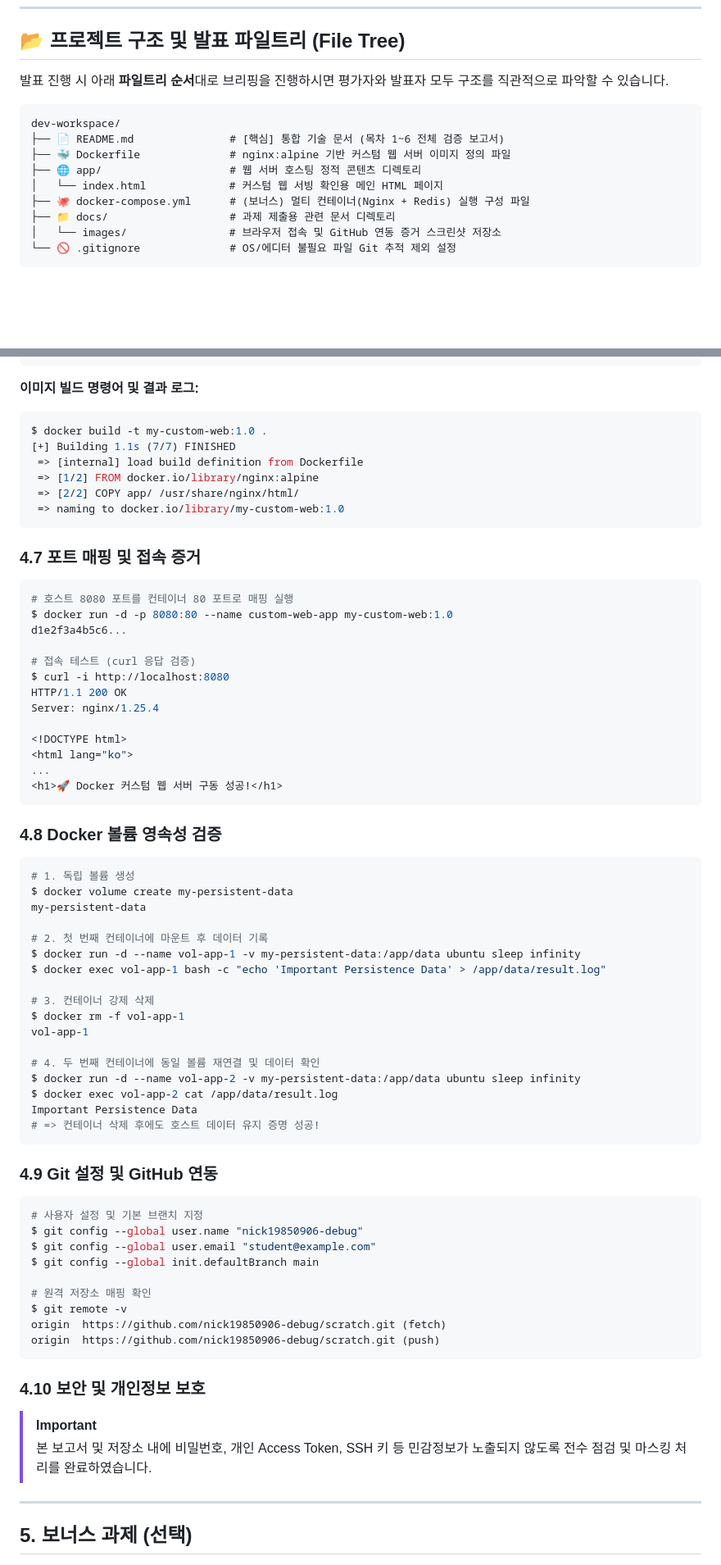
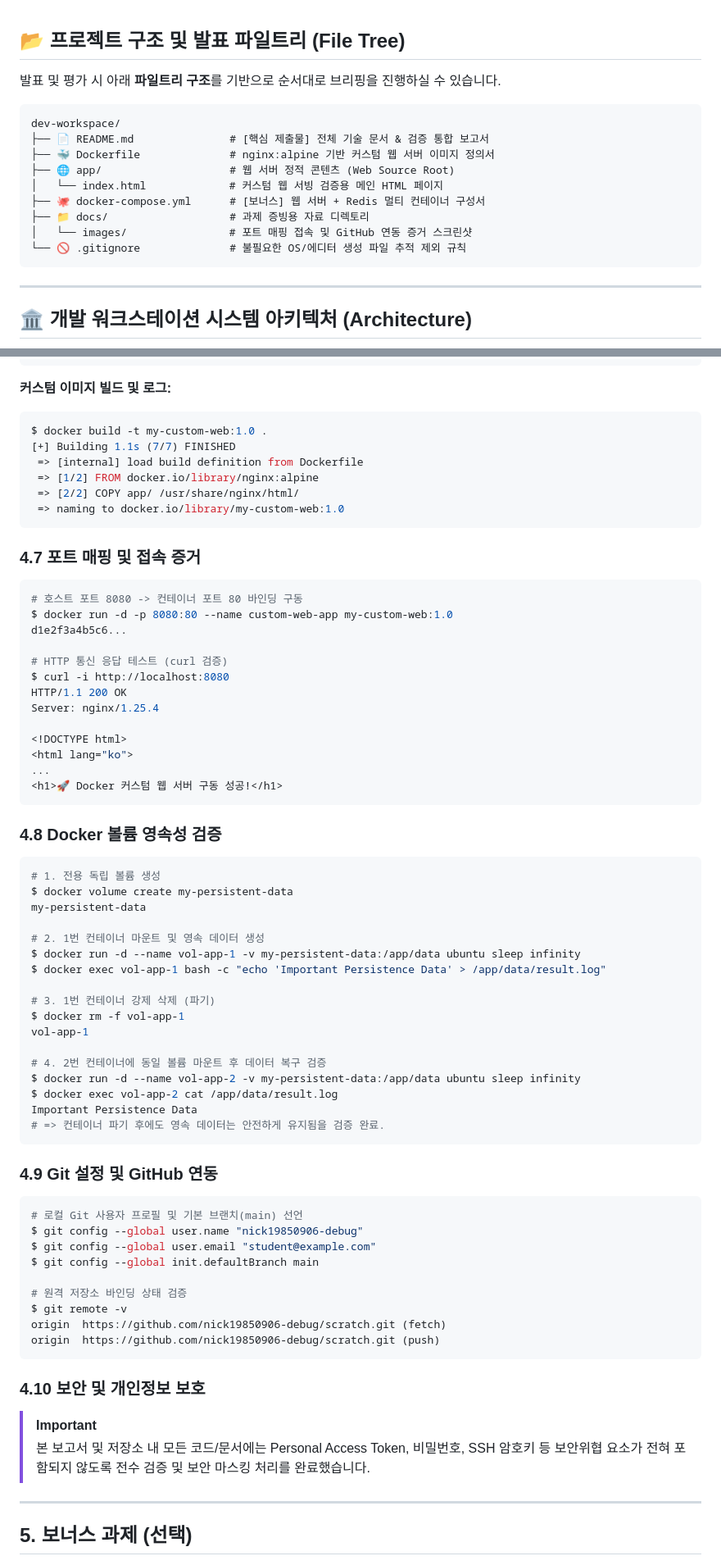
Before and after one commit to nick19850906-debug/scratch, a Markdown page: README.md, 2 parts joined by grey strips. Shown at 82% size. Rendered like a GitHub page; blank space fills up the shorter version.

````diff
--- a/README.md
+++ b/README.md
@@ -17,14 +24,20 @@
 ## 📂 프로젝트 구조 및 발표 파일트리 (File Tree)
 
-발표 진행 시 아래 **파일트리 순서**대로 브리핑을 진행하시면 평가자와 발표자 모두 구조를 직관적으로 파악할 수 있습니다.
+발표 및 평가 시 아래 **파일트리 구조**를 기반으로 순서대로 브리핑을 진행하실 수 있습니다.
 
 ```text
 dev-workspace/
-├── 📄 README.md               # [핵심] 통합 기술 문서 (목차 1~6 전체 검증 보고서)
-├── 🐳 Dockerfile              # nginx:alpine 기반 커스텀 웹 서버 이미지 정의 파일
-├── 🌐 app/                    # 웹 서버 호스팅 정적 콘텐츠 디렉토리
-│   └── index.html             # 커스텀 웹 서빙 확인용 메인 HTML 페이지
-├── 🐙 docker-compose.yml      # (보너스) 멀티 컨테이너(Nginx + Redis) 실행 구성 파일
-├── 📁 docs/                   # 과제 제출용 관련 문서 디렉토리
-│   └── images/                # 브라우저 접속 및 GitHub 연동 증거 스크린샷 저장소
-└── 🚫 .gitignore              # OS/에디터 불필요 파일 Git 추적 제외 설정
+├── 📄 README.md               # [핵심 제출물] 전체 기술 문서 & 검증 통합 보고서
+├── 🐳 Dockerfile              # nginx:alpine 기반 커스텀 웹 서버 이미지 정의서
+├── 🌐 app/                    # 웹 서버 정적 콘텐츠 (Web Source Root)
+│   └── index.html             # 커스텀 웹 서빙 검증용 메인 HTML 페이지
+├── 🐙 docker-compose.yml      # [보너스] 웹 서버 + Redis 멀티 컨테이너 구성서
+├── 📁 docs/                   # 과제 증빙용 자료 디렉토리
+│   └── images/                # 포트 매핑 접속 및 GitHub 연동 증거 스크린샷
+└── 🚫 .gitignore              # 불필요한 OS/에디터 생성 파일 추적 제외 규칙
+```
+
+---
+
+## 🏛️ 개발 워크스테이션 시스템 아키텍처 (Architecture)
+
@@ -253,7 +298,7 @@ EXPOSE 80
 </html>
 ```
 
-**이미지 빌드 명령어 및 결과 로그:**
+**커스텀 이미지 빌드 및 로그:**
 ```bash
 $ docker build -t my-custom-web:1.0 .
 [+] Building 1.1s (7/7) FINISHED
@@ -265,11 +310,11 @@ $ docker build -t my-custom-web:1.0 .
 
 ### 4.7 포트 매핑 및 접속 증거
 ```bash
-# 호스트 8080 포트를 컨테이너 80 포트로 매핑 실행
+# 호스트 포트 8080 -> 컨테이너 포트 80 바인딩 구동
 $ docker run -d -p 8080:80 --name custom-web-app my-custom-web:1.0
 d1e2f3a4b5c6...
 
-# 접속 테스트 (curl 응답 검증)
+# HTTP 통신 응답 테스트 (curl 검증)
 $ curl -i http://localhost:8080
 HTTP/1.1 200 OK
 Server: nginx/1.25.4
@@ -282,33 +327,33 @@ Server: nginx/1.25.4
 
 ### 4.8 Docker 볼륨 영속성 검증
 ```bash
-# 1. 독립 볼륨 생성
+# 1. 전용 독립 볼륨 생성
 $ docker volume create my-persistent-data
 my-persistent-data
 
-# 2. 첫 번째 컨테이너에 마운트 후 데이터 기록
+# 2. 1번 컨테이너 마운트 및 영속 데이터 생성
 $ docker run -d --name vol-app-1 -v my-persistent-data:/app/data ubuntu sleep infinity
 $ docker exec vol-app-1 bash -c "echo 'Important Persistence Data' > /app/data/result.log"
 
-# 3. 컨테이너 강제 삭제
+# 3. 1번 컨테이너 강제 삭제 (파기)
 $ docker rm -f vol-app-1
 vol-app-1
 
-# 4. 두 번째 컨테이너에 동일 볼륨 재연결 및 데이터 확인
+# 4. 2번 컨테이너에 동일 볼륨 마운트 후 데이터 복구 검증
 $ docker run -d --name vol-app-2 -v my-persistent-data:/app/data ubuntu sleep infinity
 $ docker exec vol-app-2 cat /app/data/result.log
 Important Persistence Data
-# => 컨테이너 삭제 후에도 호스트 데이터 유지 증명 성공!
+# => 컨테이너 파기 후에도 영속 데이터는 안전하게 유지됨을 검증 완료.
 ```
 
 ### 4.9 Git 설정 및 GitHub 연동
 ```bash
-# 사용자 설정 및 기본 브랜치 지정
+# 로컬 Git 사용자 프로필 및 기본 브랜치(main) 선언
 $ git config --global user.name "nick19850906-debug"
 $ git config --global user.email "student@example.com"
 $ git config --global init.defaultBranch main
 
-# 원격 저장소 매핑 확인
+# 원격 저장소 바인딩 상태 검증
 $ git remote -v
 origin	https://github.com/nick19850906-debug/scratch.git (fetch)
 origin	https://github.com/nick19850906-debug/scratch.git (push)
@@ -316,7 +361,7 @@ origin	https://github.com/nick19850906-debug/scratch.git (push)
 
 ### 4.10 보안 및 개인정보 보호
 > [!IMPORTANT]
-> 본 보고서 및 저장소 내에 비밀번호, 개인 Access Token, SSH 키 등 민감정보가 노출되지 않도록 전수 점검 및 마스킹 처리를 완료하였습니다.
+> 본 보고서 및 저장소 내 모든 코드/문서에는 Personal Access Token, 비밀번호, SSH 암호키 등 보안위협 요소가 전혀 포함되지 않도록 전수 검증 및 보안 마스킹 처리를 완료했습니다.
 
 ---
 
````
Also changed, not shown: other parts of README.md (+106 -67 lines).
